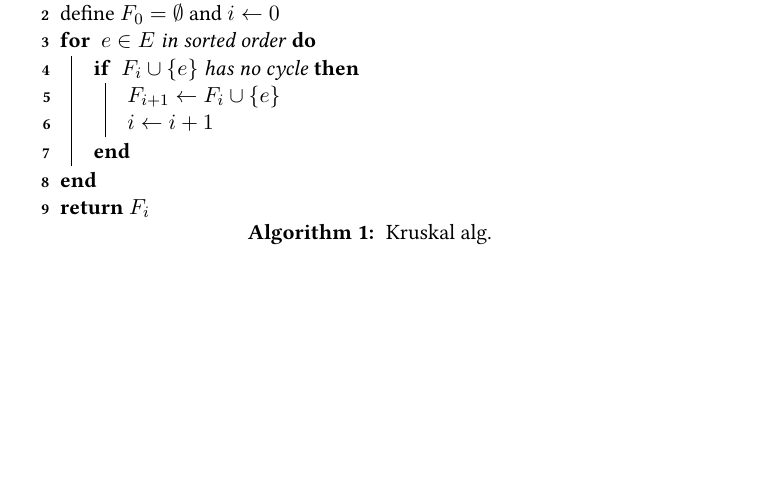
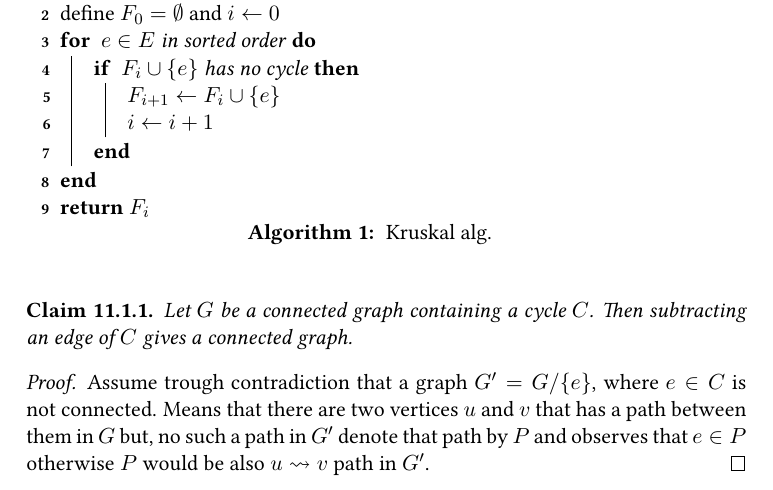
Before and after one commit to dudupo/DAST, a LaTeX book (tex/lectures-TA/lec-mst.tex): part of page 2 of 2, cut so that both start at the same text, the shorter picture padded with empty space. The pictures show the PDF file pdfs/lec-mst.pdf that the author committed with the source.

Commit message:
compiling -Thu Sep  5 03:52:33 PM IDT 2024

```diff
--- a/tex/lectures-TA/lec-mst.tex
+++ b/tex/lectures-TA/lec-mst.tex
@@ -51,4 +51,14 @@ define $F_{0} = \emptyset$ and $i \leftarrow 0$ \\
 \Return $F_{i}$
 \end{algorithm}
 
+
+\begin{claim}
+  Let $G$ be a connected graph containing a cycle $C$. Then subtracting an edge of $C$ gives a connected graph.
+\end{claim}
+\begin{proof}
+  Assume trough contradiction that a graph $G^{\prime} = G / \{ e \} $, where $e \in C$ is not connected. Means that there are two vertices $u$ and $v$ that has a path between them in $G$ but, no such a path in $G^{\prime}$ denote that path by $P$ and observes that $e \in P$ otherwise $P$ would be also $u \rightsquigarrow v$ path in $G^{\prime}$.
+\end{proof}
+
+
+
 \input{../texlib/tail}
```
Also changed, not shown: pdfs/lec-mst.pdf, tex/lectures-TA/lec-mst.tex (2 more changed lines).
